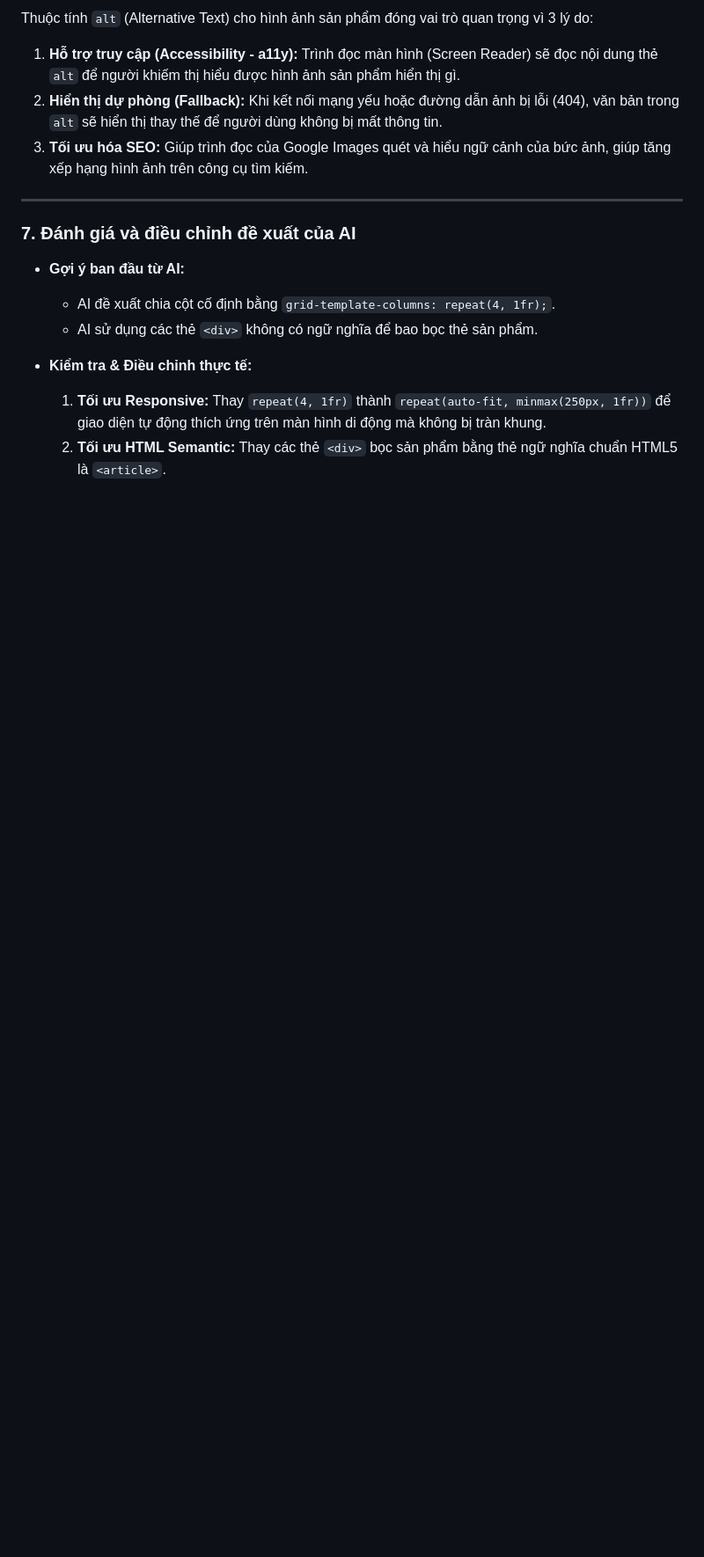
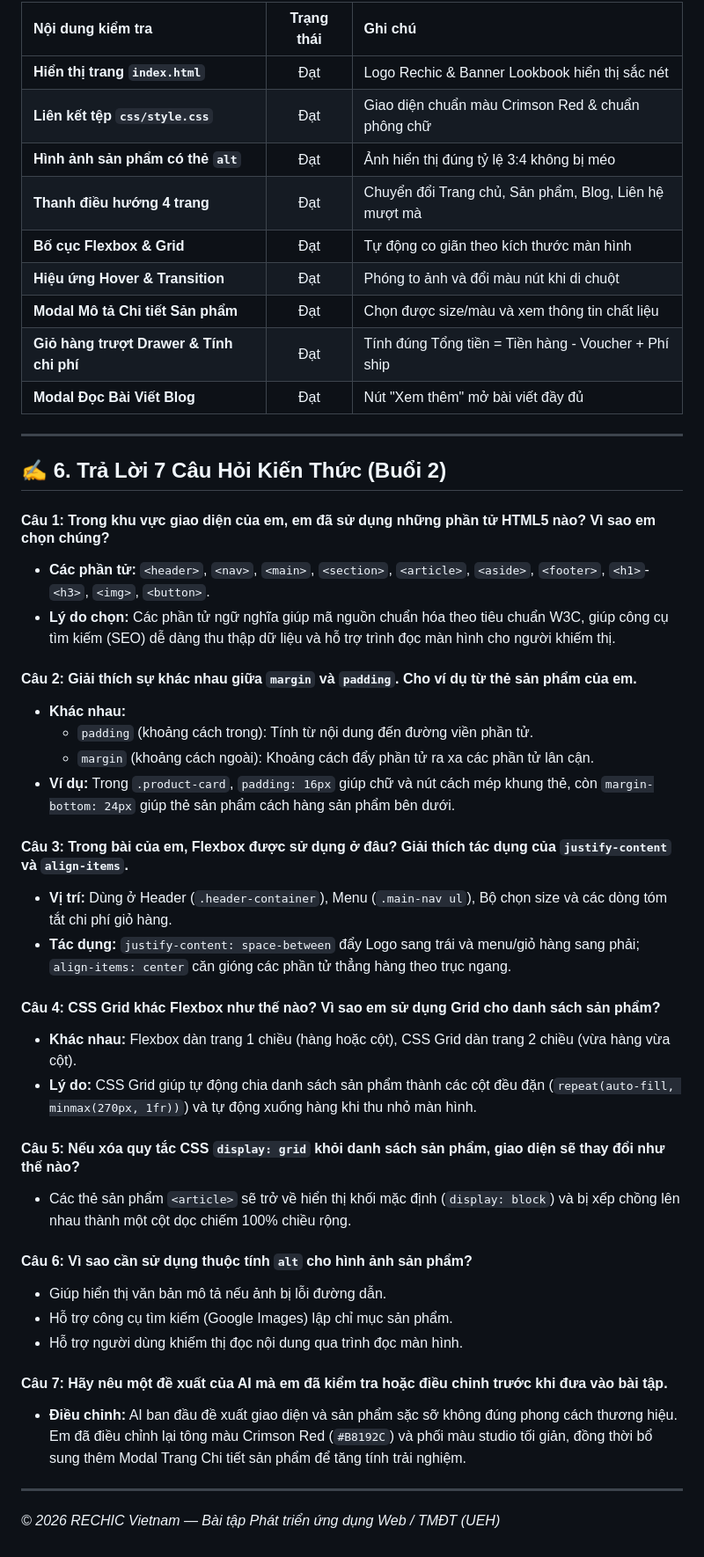
Before and after one commit to Nghii1506/ecommerce-ui-improvement, a Markdown page: README.md, the part around one of its changes. Shown at 88% size. GitHub-like rendering; blank space fills up the shorter version.

```diff
--- a/README.md
+++ b/README.md
@@ -105,18 +79,49 @@ Nếu xóa dòng `display: grid` khỏi container `.product-grid`:
 
-Thuộc tính `alt` (Alternative Text) cho hình ảnh sản phẩm đóng vai trò quan trọng vì 3 lý do:
-
-1. **Hỗ trợ truy cập (Accessibility - a11y):** Trình đọc màn hình (Screen Reader) sẽ đọc nội dung thẻ `alt` để người khiếm thị hiểu được hình ảnh sản phẩm hiển thị gì.
-2. **Hiển thị dự phòng (Fallback):** Khi kết nối mạng yếu hoặc đường dẫn ảnh bị lỗi (404), văn bản trong `alt` sẽ hiển thị thay thế để người dùng không bị mất thông tin.
-3. **Tối ưu hóa SEO:** Giúp trình đọc của Google Images quét và hiểu ngữ cảnh của bức ảnh, giúp tăng xếp hạng hình ảnh trên công cụ tìm kiếm.
+| Nội dung kiểm tra | Trạng thái | Ghi chú |
+| :--- | :---: | :--- |
+| **Hiển thị trang `index.html`** |  Đạt | Logo Rechic & Banner Lookbook hiển thị sắc nét |
+| **Liên kết tệp `css/style.css`** |  Đạt | Giao diện chuẩn màu Crimson Red & chuẩn phông chữ |
+| **Hình ảnh sản phẩm có thẻ `alt`** |  Đạt | Ảnh hiển thị đúng tỷ lệ 3:4 không bị méo |
+| **Thanh điều hướng 4 trang** |  Đạt | Chuyển đổi Trang chủ, Sản phẩm, Blog, Liên hệ mượt mà |
+| **Bố cục Flexbox & Grid** |  Đạt | Tự động co giãn theo kích thước màn hình |
+| **Hiệu ứng Hover & Transition** |  Đạt | Phóng to ảnh và đổi màu nút khi di chuột |
+| **Modal Mô tả Chi tiết Sản phẩm** |  Đạt | Chọn được size/màu và xem thông tin chất liệu |
+| **Giỏ hàng trượt Drawer & Tính chi phí** |  Đạt | Tính đúng Tổng tiền = Tiền hàng - Voucher + Phí ship |
+| **Modal Đọc Bài Viết Blog** |  Đạt | Nút "Xem thêm" mở bài viết đầy đủ |
 
 ---
 
-### 7. Đánh giá và điều chỉnh đề xuất của AI
+## ✍️ 6. Trả Lời 7 Câu Hỏi Kiến Thức (Buổi 2)
 
-* **Gợi ý ban đầu từ AI:**
-  * AI đề xuất chia cột cố định bằng `grid-template-columns: repeat(4, 1fr);`.
-  * AI sử dụng các thẻ `<div>` không có ngữ nghĩa để bao bọc thẻ sản phẩm.
+#### Câu 1: Trong khu vực giao diện của em, em đã sử dụng những phần tử HTML5 nào? Vì sao em chọn chúng?
+- **Các phần tử:** `<header>`, `<nav>`, `<main>`, `<section>`, `<article>`, `<aside>`, `<footer>`, `<h1>`-`<h3>`, `<img>`, `<button>`.
+- **Lý do chọn:** Các phần tử ngữ nghĩa giúp mã nguồn chuẩn hóa theo tiêu chuẩn W3C, giúp công cụ tìm kiếm (SEO) dễ dàng thu thập dữ liệu và hỗ trợ trình đọc màn hình cho người khiếm thị.
 
-* **Kiểm tra & Điều chỉnh thực tế:**
-  1. **Tối ưu Responsive:** Thay `repeat(4, 1fr)` thành `repeat(auto-fit, minmax(250px, 1fr))` để giao diện tự động thích ứng trên màn hình di động mà không bị tràn khung.
-  2. **Tối ưu HTML Semantic:** Thay các thẻ `<div>` bọc sản phẩm bằng thẻ ngữ nghĩa chuẩn HTML5 là `<article>`.
+#### Câu 2: Giải thích sự khác nhau giữa `margin` và `padding`. Cho ví dụ từ thẻ sản phẩm của em.
+- **Khác nhau:**
+  - `padding` (khoảng cách trong): Tính từ nội dung đến đường viền phần tử.
+  - `margin` (khoảng cách ngoài): Khoảng cách đẩy phần tử ra xa các phần tử lân cận.
+- **Ví dụ:** Trong `.product-card`, `padding: 16px` giúp chữ và nút cách mép khung thẻ, còn `margin-bottom: 24px` giúp thẻ sản phẩm cách hàng sản phẩm bên dưới.
+
+#### Câu 3: Trong bài của em, Flexbox được sử dụng ở đâu? Giải thích tác dụng của `justify-content` và `align-items`.
+- **Vị trí:** Dùng ở Header (`.header-container`), Menu (`.main-nav ul`), Bộ chọn size và các dòng tóm tắt chi phí giỏ hàng.
+- **Tác dụng:** `justify-content: space-between` đẩy Logo sang trái và menu/giỏ hàng sang phải; `align-items: center` căn gióng các phần tử thẳng hàng theo trục ngang.
+
+#### Câu 4: CSS Grid khác Flexbox như thế nào? Vì sao em sử dụng Grid cho danh sách sản phẩm?
+- **Khác nhau:** Flexbox dàn trang 1 chiều (hàng hoặc cột), CSS Grid dàn trang 2 chiều (vừa hàng vừa cột).
+- **Lý do:** CSS Grid giúp tự động chia danh sách sản phẩm thành các cột đều đặn (`repeat(auto-fill, minmax(270px, 1fr))`) và tự động xuống hàng khi thu nhỏ màn hình.
+
+#### Câu 5: Nếu xóa quy tắc CSS `display: grid` khỏi danh sách sản phẩm, giao diện sẽ thay đổi như thế nào?
+- Các thẻ sản phẩm `<article>` sẽ trở về hiển thị khối mặc định (`display: block`) và bị xếp chồng lên nhau thành một cột dọc chiếm 100% chiều rộng.
+
+#### Câu 6: Vì sao cần sử dụng thuộc tính `alt` cho hình ảnh sản phẩm?
+- Giúp hiển thị văn bản mô tả nếu ảnh bị lỗi đường dẫn.
+- Hỗ trợ công cụ tìm kiếm (Google Images) lập chỉ mục sản phẩm.
+- Hỗ trợ người dùng khiếm thị đọc nội dung qua trình đọc màn hình.
+
+#### Câu 7: Hãy nêu một đề xuất của AI mà em đã kiểm tra hoặc điều chỉnh trước khi đưa vào bài tập.
+- **Điều chỉnh:** AI ban đầu đề xuất giao diện và sản phẩm sặc sỡ không đúng phong cách thương hiệu. Em đã điều chỉnh lại tông màu Crimson Red (`#B8192C`) và phối màu studio tối giản, đồng thời bổ sung thêm Modal Trang Chi tiết sản phẩm để tăng tính trải nghiệm.
+
+---
+
+*© 2026 RECHIC Vietnam — Bài tập Phát triển ứng dụng Web / TMĐT (UEH)*
```
Also changed, not shown: other parts of README.md (+54 -80 lines).
